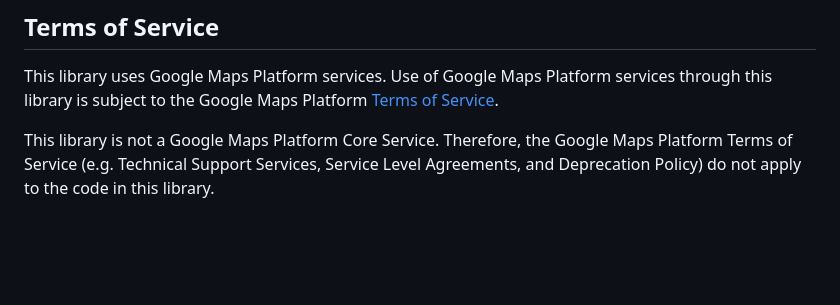
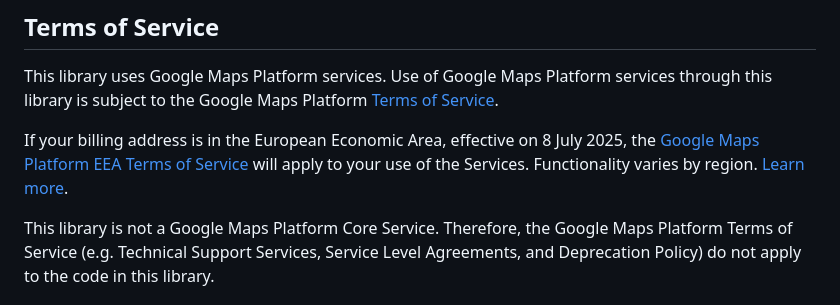
Before and after one commit to googlemaps/android-maps-rx, a Markdown page: README.md, the part around the change. Drawn GitHub-style; blank space fills up the shorter version.

Commit message:
docs: Add EEA Terms of Service notice to README (#147)

```diff
--- a/README.md
+++ b/README.md
@@ -93,6 +93,8 @@ Contributions are welcome and encouraged! If you'd like to contribute, send us a
 
 This library uses Google Maps Platform services. Use of Google Maps Platform services through this library is subject to the Google Maps Platform [Terms of Service].
 
+If your billing address is in the European Economic Area, effective on 8 July 2025, the [Google Maps Platform EEA Terms of Service](https://cloud.google.com/terms/maps-platform/eea) will apply to your use of the Services. Functionality varies by region. [Learn more](https://developers.google.com/maps/comms/eea/faq).
+
 This library is not a Google Maps Platform Core Service. Therefore, the Google Maps Platform Terms of Service (e.g. Technical Support Services, Service Level Agreements, and Deprecation Policy) do not apply to the code in this library.
 
 ## Support
```
